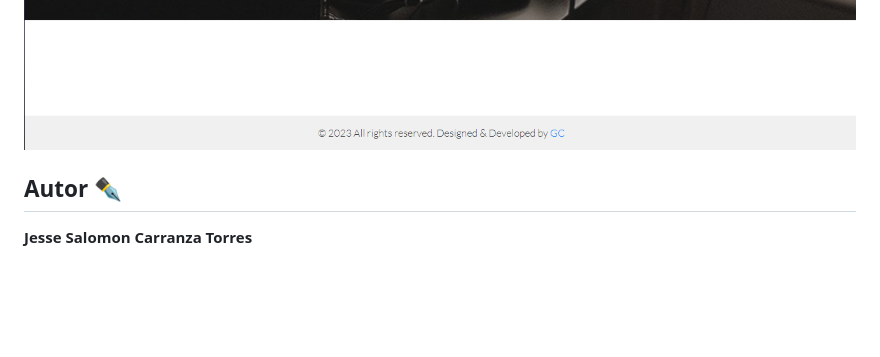
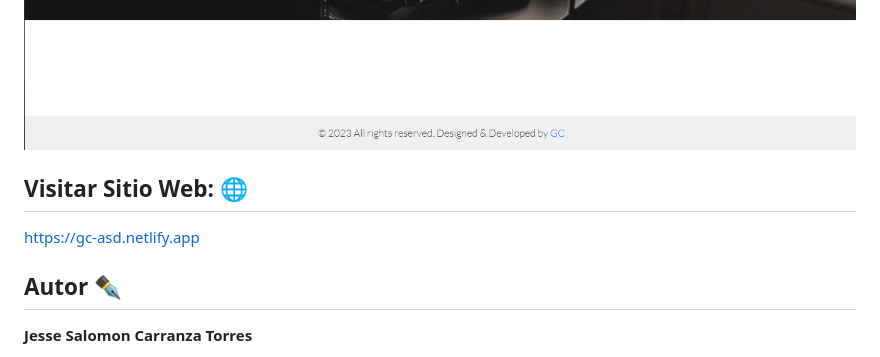
Before and after one commit to jesse5313/Portafolio-WebTemplate, a Markdown page: README.md, the part around the change. Drawn GitHub-style; blank space fills up the shorter version.

```diff
--- a/README.md
+++ b/README.md
@@ -33,6 +33,9 @@ Si quieres hechas un vistazo al proyecto, te recomiendo:
 ![Captura del proyecto](https://raw.githubusercontent.com/jesse5313/Portafolio-WebTemplate/main/capturas/4.png)
 ![Captura del proyecto](https://raw.githubusercontent.com/jesse5313/Portafolio-WebTemplate/main/capturas/5.png)
 
+## Visitar Sitio Web: 🌐
+https://gc-asd.netlify.app
+
 ## Autor ✒️
 **Jesse Salomon Carranza Torres**
 
```
